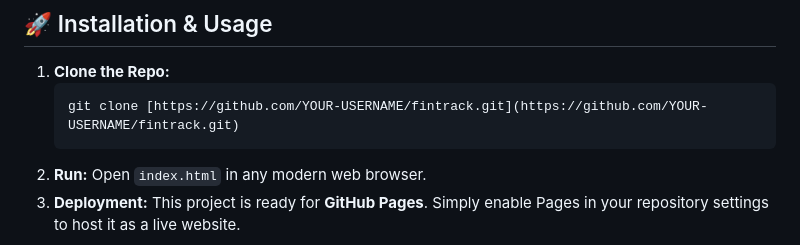
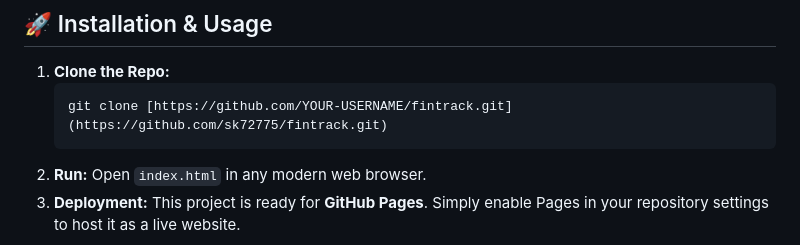
Before and after one commit to sk72775/fintrack, a Markdown page: README.md, the part around the change. GitHub-like rendering.

Commit message:
Update clone URL in README for repository access

````diff
--- a/README.md
+++ b/README.md
@@ -56,7 +56,7 @@ The system instantly recalculates three primary metrics upon every entry:
 
 1.  **Clone the Repo:**
     ```bash
-    git clone [https://github.com/YOUR-USERNAME/fintrack.git](https://github.com/YOUR-USERNAME/fintrack.git)
+    git clone [https://github.com/YOUR-USERNAME/fintrack.git](https://github.com/sk72775/fintrack.git)
     ```
 2.  **Run:** Open `index.html` in any modern web browser.
 3.  **Deployment:** This project is ready for **GitHub Pages**. Simply enable Pages in your repository settings to host it as a live website.
````
